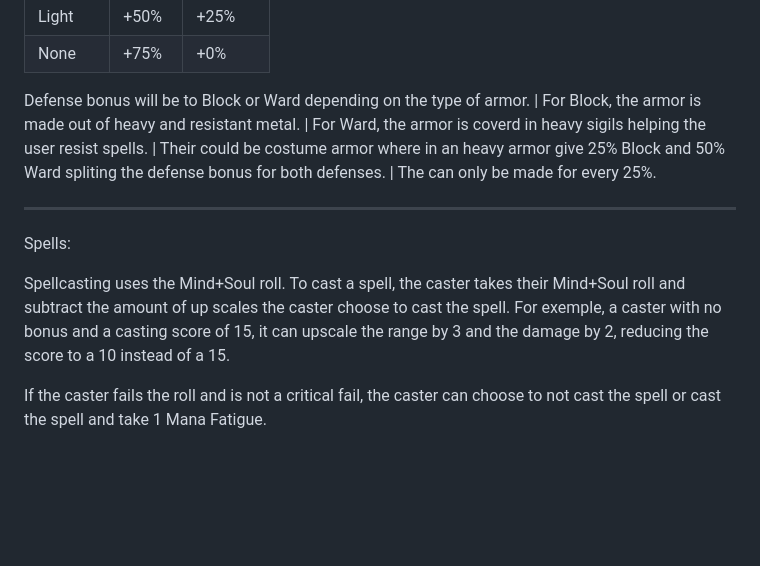
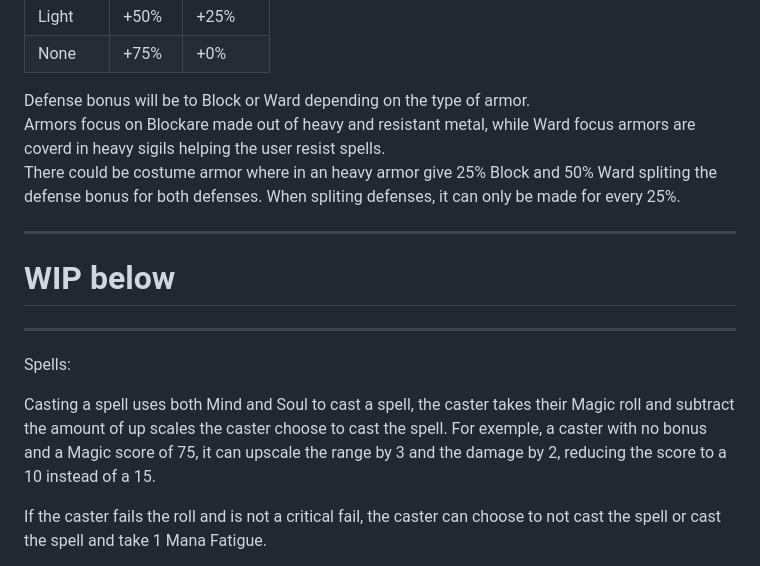
Before and after one commit to CorcundaPT/3GC, a Markdown page: brainstorm.md, the part around one of its changes. Rendered like a GitHub page; blank space fills up the shorter version.

```diff
--- a/brainstorm.md
+++ b/brainstorm.md
@@ -293,17 +293,20 @@ Armor:
 | Light  | +50%  |  +25%   |
 | None   | +75%  |  +0%    |
 
-Defense bonus will be to Block or Ward depending on the type of armor.
-| For Block, the armor is made out of heavy and resistant metal.
-| For Ward, the armor is coverd in heavy sigils helping the user resist spells.
-| Their could be costume armor where in an heavy armor give 25% Block and 50% Ward spliting the defense bonus for both defenses.
-| The can only be made for every 25%.
+Defense bonus will be to Block or Ward depending on the type of armor.<br>
+Armors focus on Blockare made out of heavy and resistant metal, while Ward focus armors are coverd in heavy sigils helping the user resist spells. <br>
+There could be costume armor where in an heavy armor give 25% Block and 50% Ward spliting the defense bonus for both defenses. When spliting defenses, it can only be made for every 25%.
+
+
+---
+
+# WIP below
 
 ---
 
 Spells:
 
-Spellcasting uses the Mind+Soul roll. To cast a spell, the caster takes their Mind+Soul roll and subtract the amount of up scales the caster choose to cast the spell. For exemple, a caster with no bonus and a casting score of 15, it can upscale the range by 3 and the damage by 2, reducing the score to a 10 instead of a 15.
+Casting a spell uses both Mind and Soul to cast a spell, the caster takes their Magic roll and subtract the amount of up scales the caster choose to cast the spell. For exemple, a caster with no bonus and a Magic score of 75, it can upscale the range by 3 and the damage by 2, reducing the score to a 10 instead of a 15.
 
 If the caster fails the roll and is not a critical fail, the caster can choose to not cast the spell or cast the spell and take 1 Mana Fatigue.
 
```
Also changed, not shown: other parts of brainstorm.md (+53 -53 lines).
